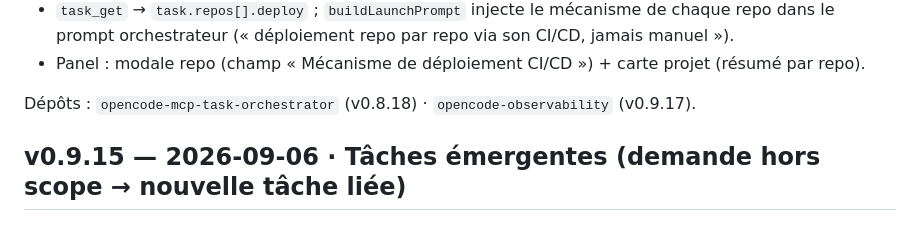
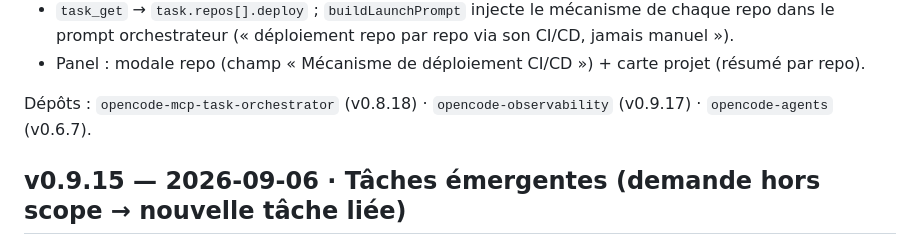
Before and after one commit to RINOHeinrich1/opencode-observability, a Markdown page: public/docs/CHANGELOG.md, the part around the change. Drawn GitHub-style.

Commit message:
docs(v0.9.17): mention agents v0.6.7 (déploiement repo.deploy)

```diff
--- a/public/docs/CHANGELOG.md
+++ b/public/docs/CHANGELOG.md
@@ -21,7 +21,7 @@ niveau du **repo** et est fourni en contexte à l'orchestrateur au traitement.
   (résumé par repo).
 
 Dépôts : `opencode-mcp-task-orchestrator` (v0.8.18) · `opencode-observability`
-(v0.9.17).
+(v0.9.17) · `opencode-agents` (v0.6.7).
 
 ## v0.9.15 — 2026-09-06 · Tâches émergentes (demande hors scope → nouvelle tâche liée)
 
```
